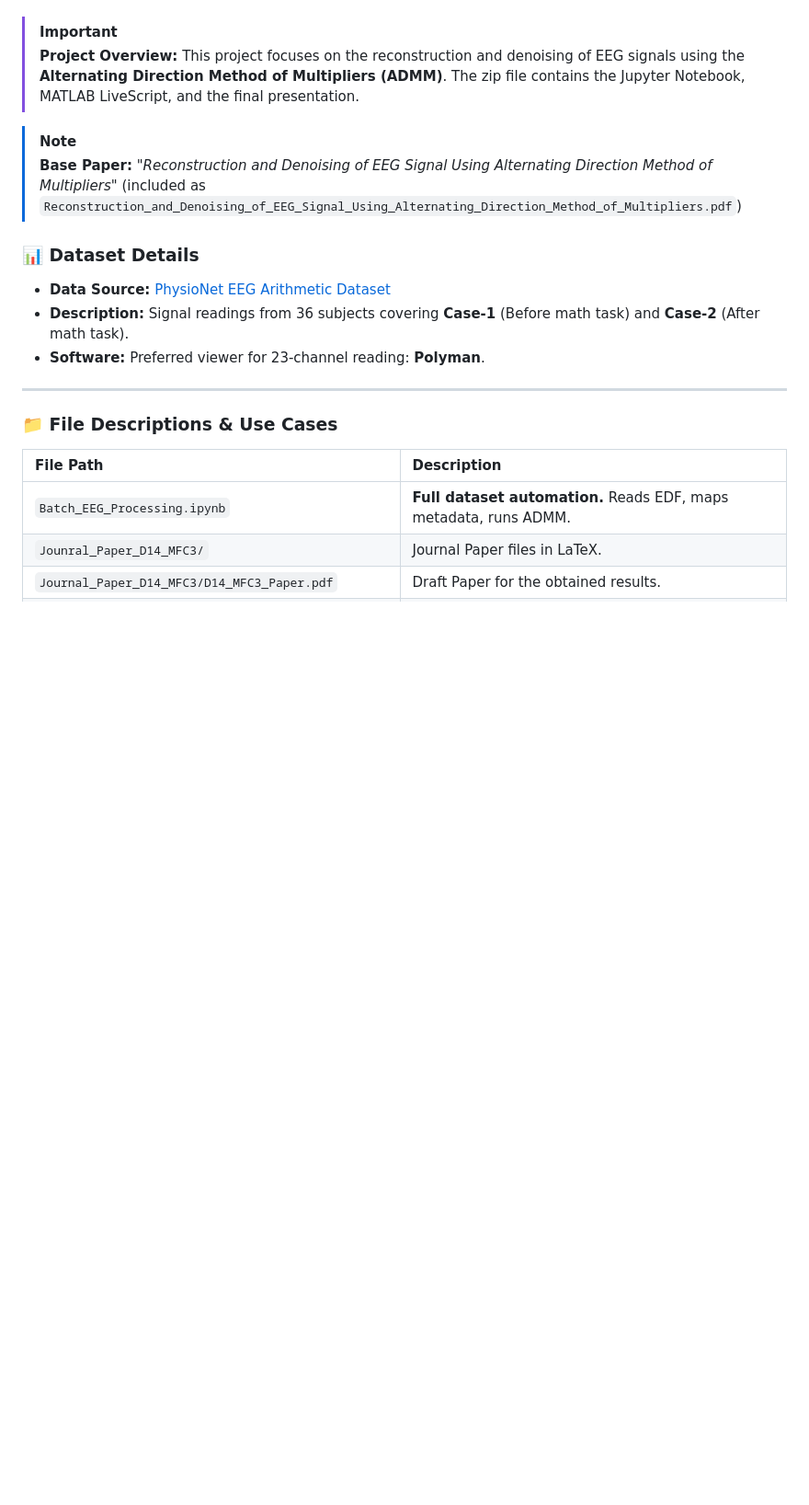
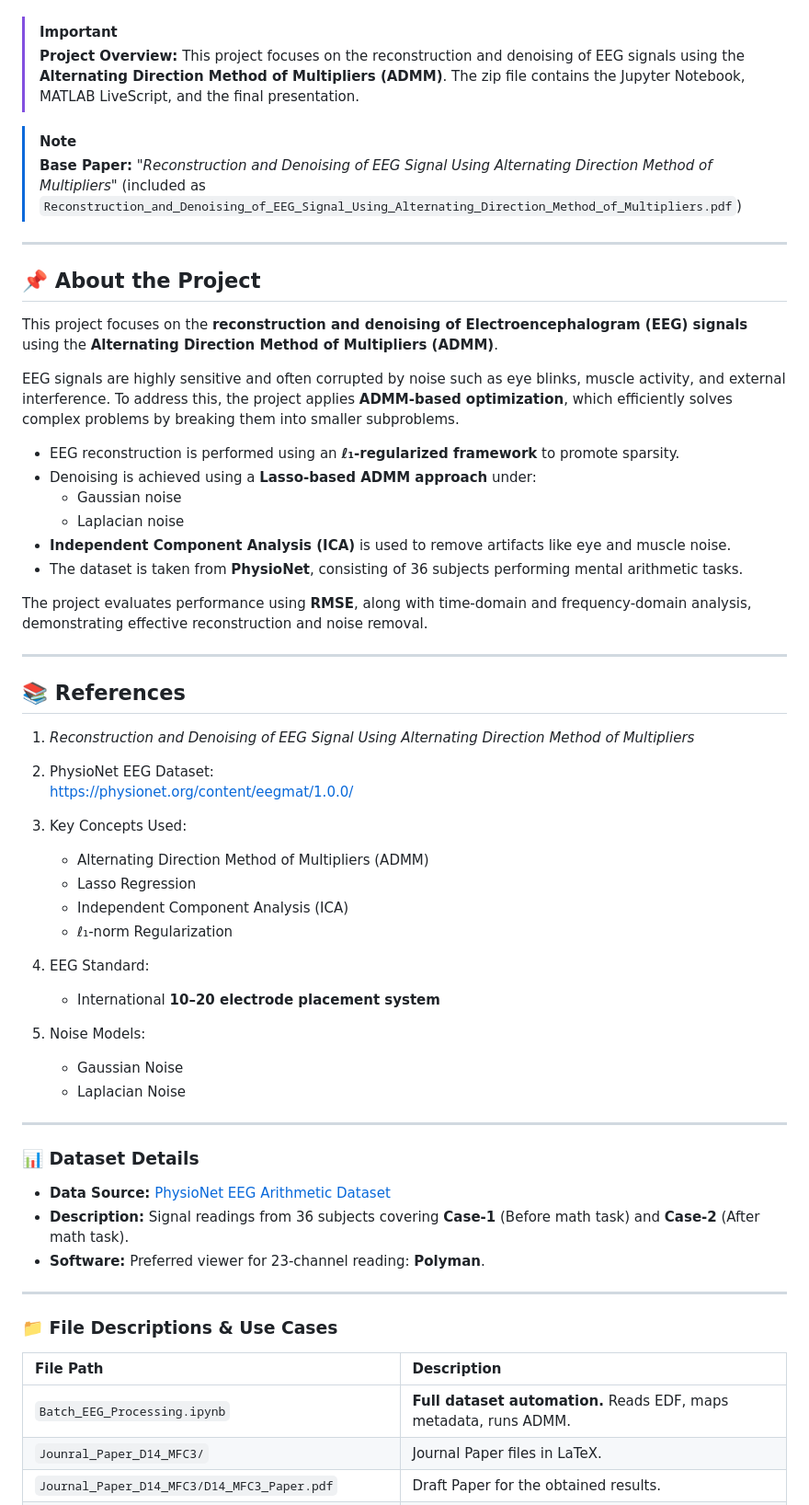
Before and after one commit to Ravish2807/D14_MFC3_Reconstruction-and-Denoising-of-EEG-Signals-using-ADMM, a Markdown page: README.md, the part around the change. Shown at 92% size. Drawn GitHub-style; blank space fills up the shorter version.

```diff
--- a/README.md
+++ b/README.md
@@ -33,6 +33,47 @@
 
 > [!NOTE]
 > **Base Paper:** *"Reconstruction and Denoising of EEG Signal Using Alternating Direction Method of Multipliers"* (included as `Reconstruction_and_Denoising_of_EEG_Signal_Using_Alternating_Direction_Method_of_Multipliers.pdf`)
+
+---
+
+## 📌 About the Project
+
+This project focuses on the **reconstruction and denoising of Electroencephalogram (EEG) signals** using the **Alternating Direction Method of Multipliers (ADMM)**.
+
+EEG signals are highly sensitive and often corrupted by noise such as eye blinks, muscle activity, and external interference. To address this, the project applies **ADMM-based optimization**, which efficiently solves complex problems by breaking them into smaller subproblems.
+
+- EEG reconstruction is performed using an **ℓ₁-regularized framework** to promote sparsity.
+- Denoising is achieved using a **Lasso-based ADMM approach** under:
+  - Gaussian noise
+  - Laplacian noise
+- **Independent Component Analysis (ICA)** is used to remove artifacts like eye and muscle noise.
+- The dataset is taken from **PhysioNet**, consisting of 36 subjects performing mental arithmetic tasks.
+
+The project evaluates performance using **RMSE**, along with time-domain and frequency-domain analysis, demonstrating effective reconstruction and noise removal.
+
+---
+
+## 📚 References
+
+1. *Reconstruction and Denoising of EEG Signal Using Alternating Direction Method of Multipliers*
+
+2. PhysioNet EEG Dataset:
+   https://physionet.org/content/eegmat/1.0.0/
+
+3. Key Concepts Used:
+   - Alternating Direction Method of Multipliers (ADMM)
+   - Lasso Regression
+   - Independent Component Analysis (ICA)
+   - ℓ₁-norm Regularization
+
+4. EEG Standard:
+   - International **10–20 electrode placement system**
+
+5. Noise Models:
+   - Gaussian Noise
+   - Laplacian Noise
+
+---
 
 ### 📊 Dataset Details
 * **Data Source:** [PhysioNet EEG Arithmetic Dataset](https://physionet.org/content/eegmat/1.0.0/)
```
